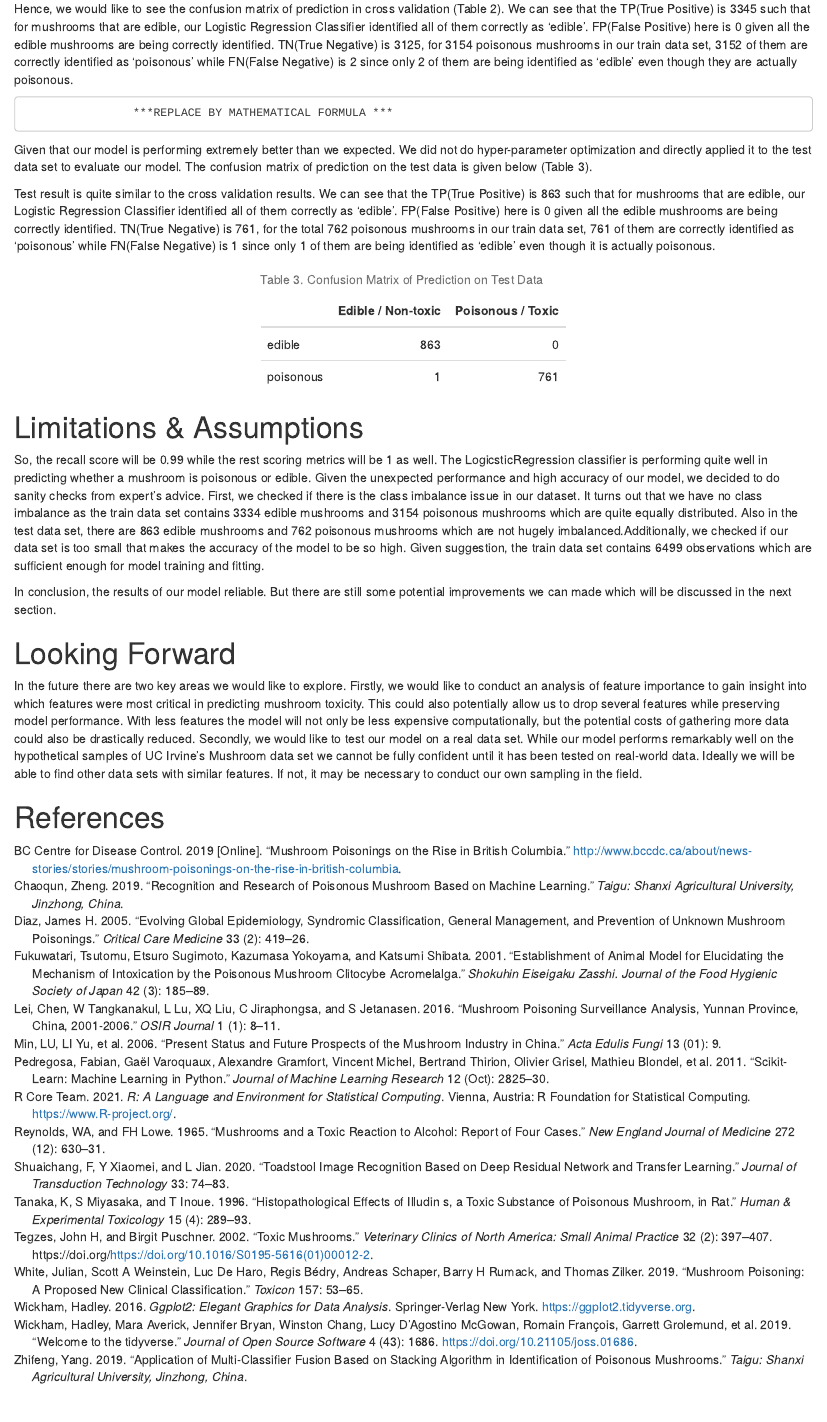
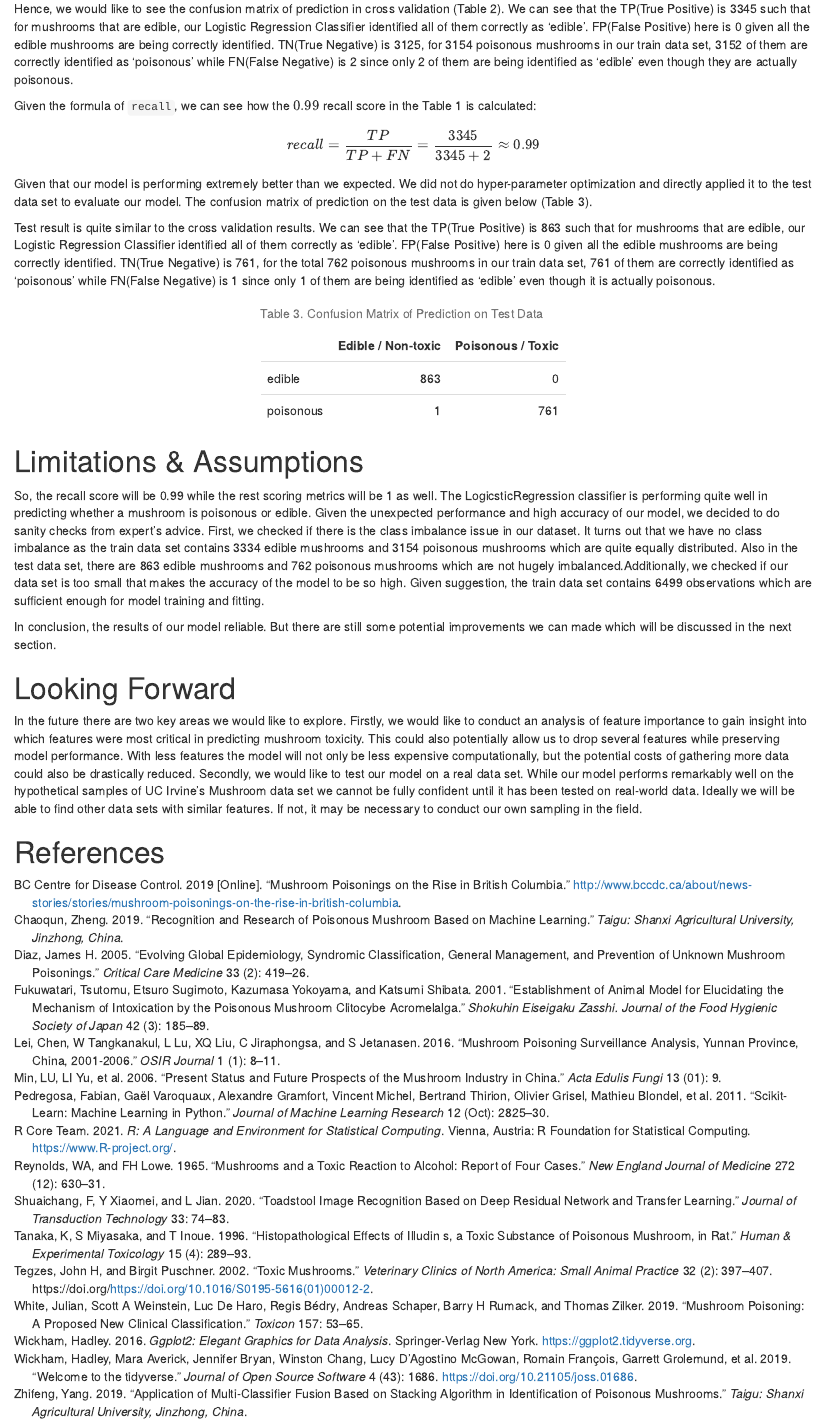
Before and after one commit to UBC-MDS/Poisonous_Mushroom_Predictor, an R Markdown document (doc/Poisonous_Mushroom_Predictor_Report.Rmd): the page in a window 1100 px wide, from 4210 px down. Rendered offline with R 4.5, knitr and Pandoc, with nearby package versions.

Commit message:
Add math formula

```diff
--- a/doc/Poisonous_Mushroom_Predictor_Report.Rmd
+++ b/doc/Poisonous_Mushroom_Predictor_Report.Rmd
@@ -76,7 +77,9 @@ kable(cf_tr_tab_2,
 
 Hence, we would like to see the confusion matrix of prediction in cross validation (Table 2). We can see that the TP(True Positive) is 3345 such that for mushrooms that are edible, our Logistic Regression Classifier identified all of them correctly as 'edible'. FP(False Positive) here is 0 given all the edible mushrooms are being correctly identified. TN(True Negative) is 3125, for 3154 poisonous mushrooms in our train data set, 3152 of them are correctly identified as 'poisonous' while FN(False Negative) is 2 since only 2 of them are being identified as ‘edible’ even though they are actually poisonous.
 
-                    ***REPLACE BY MATHEMATICAL FORMULA ***
+Given the formula of `recall`, we can see how the $0.99$ recall score in the Table 1 is calculated:
+
+$$ recall = \frac{TP}{TP+FN} = \frac{3345}{3345+2} \approx 0.99 $$
 
 Given that our model is performing extremely better than we expected. We did not do hyper-parameter optimization and directly applied it to the test data set to evaluate our model. The confusion matrix of prediction on the test data is given below (Table 3).
 
```
Also changed, not shown: doc/Poisonous_Mushroom_Predictor_Report.html (added), doc/Poisonous_Mushroom_Predictor_Report.Rmd (1 more changed lines).
